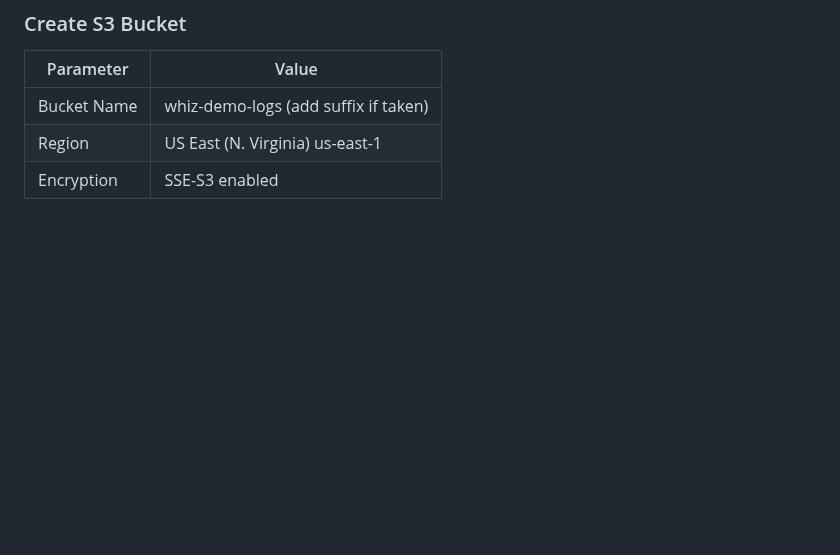
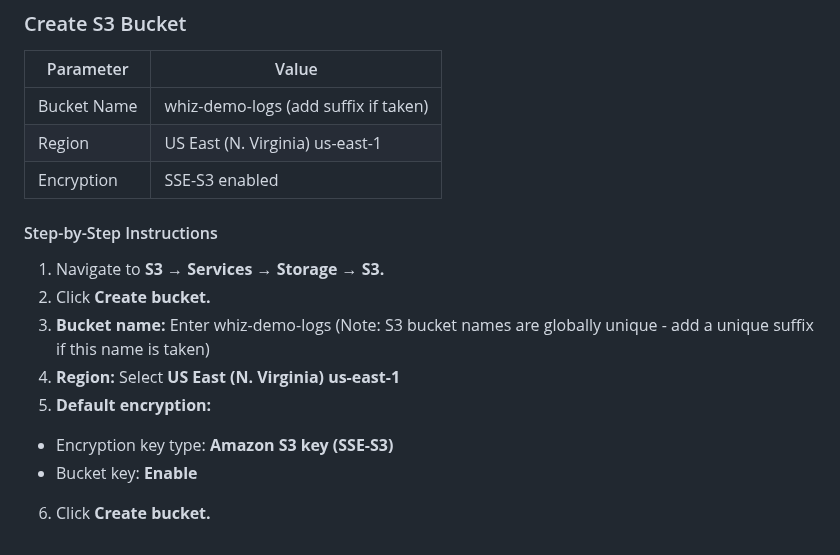
Before and after one commit to estherdomfeh213/AmaliTech-AWS-Journey-2026, a Markdown page: kinesis-log-streaming-pipeline/README.md, the part around the change. Drawn GitHub-style; blank space fills up the shorter version.

Commit message:
doc: update readme

```diff
--- a/kinesis-log-streaming-pipeline/README.md
+++ b/kinesis-log-streaming-pipeline/README.md
@@ -233,3 +233,13 @@ sudo find /var/log/httpd -type d -exec sudo chmod 2775 {} \;
 |Bucket Name| whiz-demo-logs (add suffix if taken)     |
 |Region | US East (N. Virginia) us-east-1 |
 | Encryption |SSE-S3 enabled |
+
+#### Step-by-Step Instructions
+1. Navigate to **S3 → Services → Storage → S3.**
+2. Click **Create bucket.**
+3. **Bucket name:** Enter whiz-demo-logs (Note: S3 bucket names are globally unique - add a unique suffix if this name is taken)
+4. **Region:** Select **US East (N. Virginia) us-east-1**
+5. **Default encryption:**
+  - Encryption key type: **Amazon S3 key (SSE-S3)**
+  - Bucket key: **Enable**
+6. Click **Create bucket.**
```
